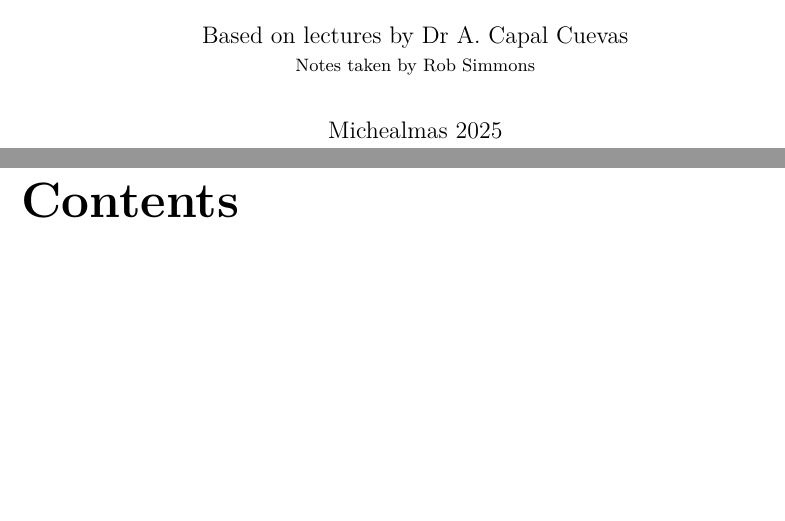
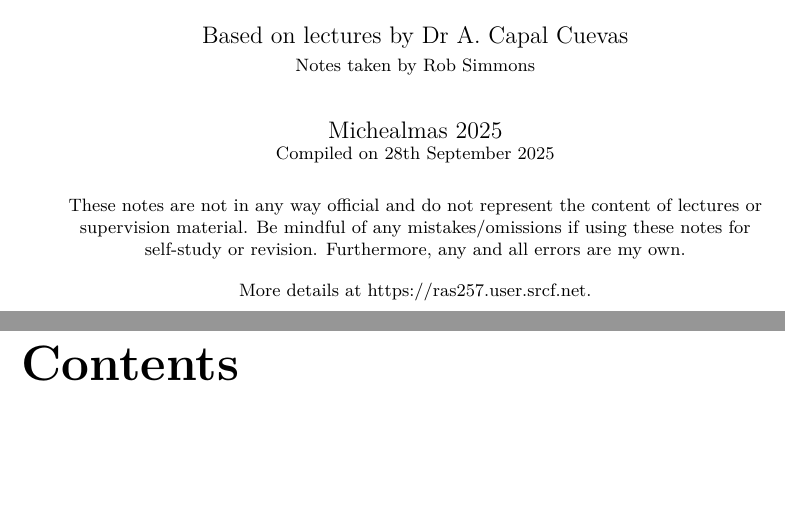
Before and after one commit to ras257/cam-notes, a LaTeX document (IA/michealmas/VectorsAndMatrices/main.tex, which reads lecture-preamble.tex, preamble.tex): two parts of pages 1 and 2 of 2, joined at a grey line, cut so that both start at the same text. Compiled offline with pdfLaTeX.

Commit message:
Update preamble

```diff
--- a/lecture-preamble.tex
+++ b/lecture-preamble.tex
@@ -5,7 +5,22 @@
 \fi
 
 \author{Based on lectures by \nlecturer \\ \small Notes taken by \nauthor}
-\date{\nterm\ \nyear}
+
+% Use date field to add extra info
+\date{
+\nterm\ \nyear \\
+\small Compiled on \today
+\endgraf
+\bigskip
+\parbox{0.9\textwidth}{\centering
+These notes are not in any way official and do not represent the content of lectures or supervision material.
+Be mindful of any mistakes/omissions if using these notes for self-study or revision.
+Furthermore, any and all errors are my own.
+}
+\endgraf
+\medskip
+More details at \href{https://ras257.user.srcf.net}{https://ras257.user.srcf.net}.
+}
 
 \title{Part \npart\ --- \ncourse}
 
--- a/preamble.tex
+++ b/preamble.tex
@@ -282,6 +282,9 @@
 \DeclareMathOperator{\erf}{erf}
 \DeclareMathOperator{\arsinh}{arsinh}
 \DeclareMathOperator{\arcosh}{arcosh}
+\DeclareMathOperator{\artanh}{artanh}
+\DeclareMathOperator{\csch}{csch}
+\DeclareMathOperator{\sech}{sech}
 \DeclareMathOperator{\Isom}{Isom}
 \DeclareMathOperator{\hcf}{hcf}
 \DeclareMathOperator{\Sym}{Sym}
```
